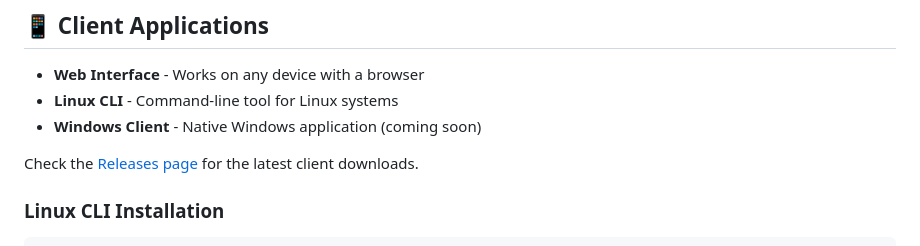
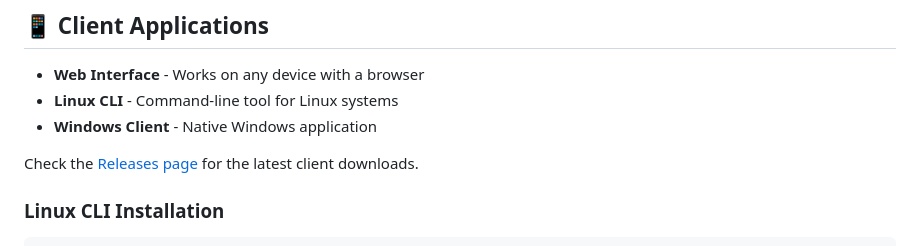
Before and after one commit to benstaniford/copypasta, a Markdown page: README.md, the part around the change. GitHub-like rendering.

Commit message:
update README to remove 'coming soon' from Windows Client description

```diff
--- a/README.md
+++ b/README.md
@@ -46,7 +46,7 @@ services:
 
 - **Web Interface** - Works on any device with a browser
 - **Linux CLI** - Command-line tool for Linux systems
-- **Windows Client** - Native Windows application (coming soon)
+- **Windows Client** - Native Windows application
 
 Check the [Releases page](https://github.com/your-repo/copypasta/releases) for the latest client downloads.
 
```
